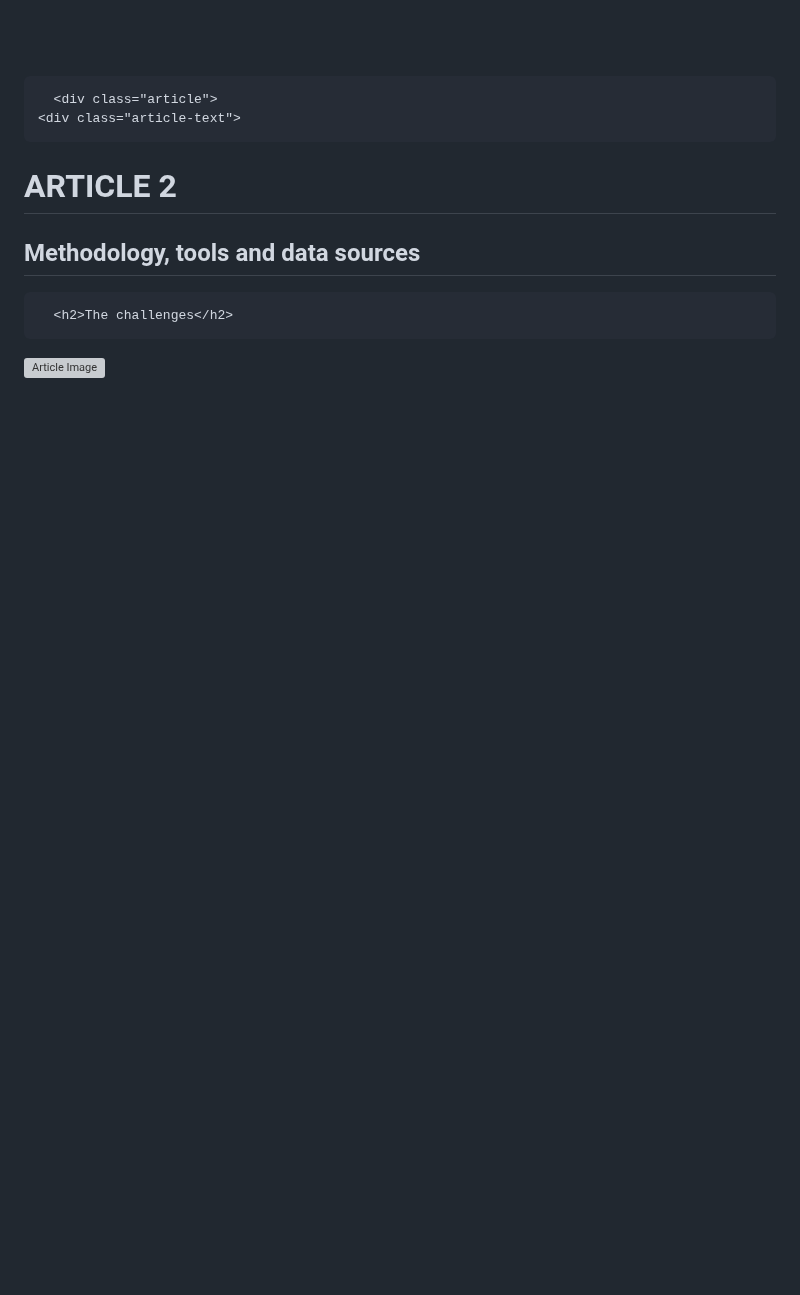
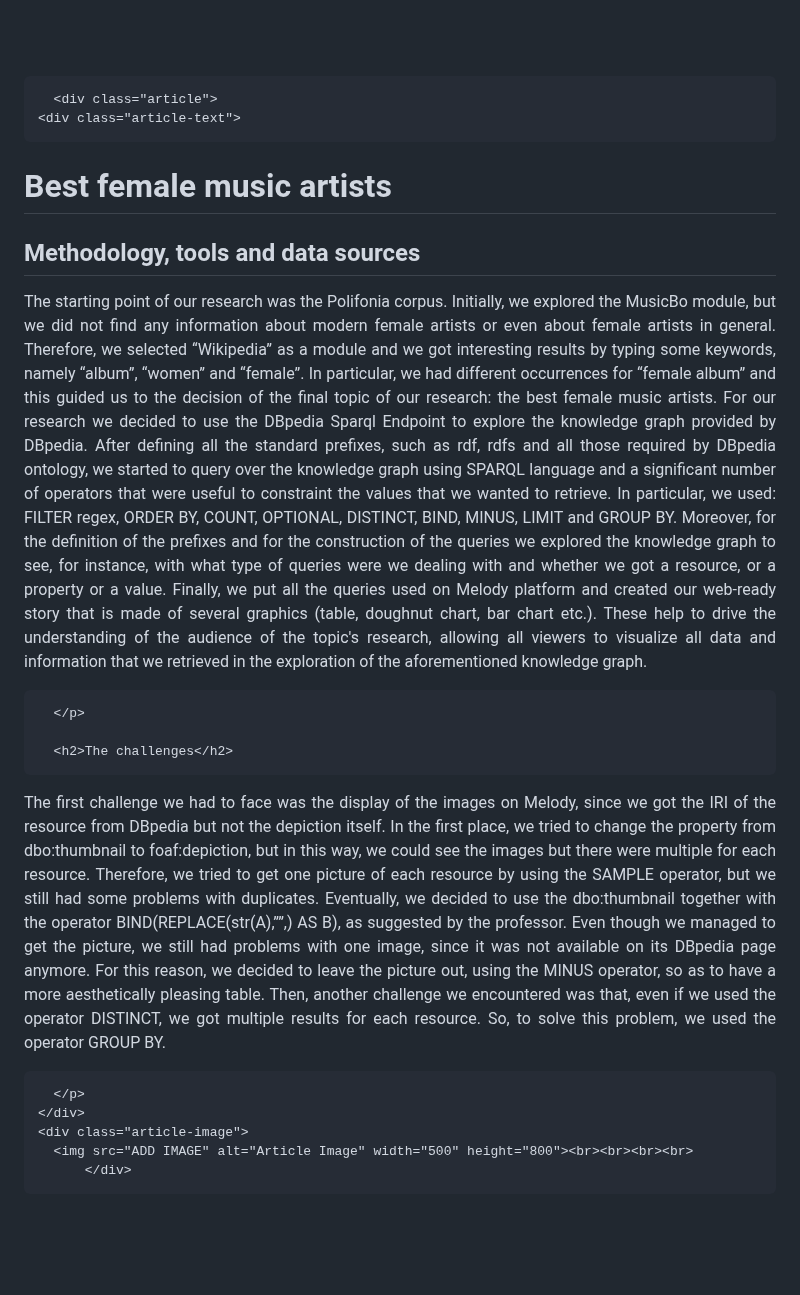
Before and after one commit to elenamaurizzi/report, a Markdown page: README.md, the part around the change. Rendered like a GitHub page; blank space fills up the shorter version; grey boxes are pictures that could not be loaded.

```diff
--- a/README.md
+++ b/README.md
@@ -219,13 +219,19 @@ footer {
 
       <div class="article">
     <div class="article-text">
-  <h1><span style="font-family:'Times New Roman', Times, serif; color:black">ARTICLE 2</span></h1>
+  <h1><span style="font-family:'Times New Roman', Times, serif; color:black">Best female music artists</span></h1>
 <h2>Methodology, tools and data sources</h2>
-    <p align="justify">
+    <p align="justify">    The starting point of our research was the Polifonia corpus. Initially, we explored the MusicBo module, but we did not find any information about modern female artists or even about female artists in general. Therefore, we selected “Wikipedia” as a module and we got interesting results by typing some keywords, namely “album”, “women” and “female”. In particular, we had different occurrences for “female album” and this guided us to the decision of the final topic of our research: the best female music artists.
+For our research we decided to use the DBpedia Sparql Endpoint to explore the knowledge graph provided by DBpedia. After defining all the standard prefixes, such as rdf, rdfs and all those required by DBpedia ontology, we started to query over the knowledge graph using SPARQL language and a significant number of operators that were useful to constraint the values that we wanted to retrieve. In particular, we used: FILTER regex, ORDER BY, COUNT, OPTIONAL, DISTINCT, BIND, MINUS, LIMIT and GROUP BY.
+Moreover, for the definition of the prefixes and for the construction of the queries we explored the knowledge graph to see, for instance, with what type of queries were we dealing with and whether we got a resource, or a property or a value.
+Finally, we put all the queries used on Melody platform and created our web-ready story that is made of several graphics (table, doughnut chart, bar chart etc.). These help to drive the understanding of the audience of the topic's research, allowing all viewers to visualize all data and information that we retrieved in the exploration of the aforementioned knowledge graph.
+
       </p>
 
       <h2>The challenges</h2>
-<p align="justify">
+<p align="justify"> The first challenge we had to face was the display of the images on Melody, since we got the IRI of the resource from DBpedia but not the depiction itself. In the first place, we tried to change the property from dbo:thumbnail to foaf:depiction, but in this way, we could see the images but there were multiple for each resource. Therefore, we tried to get one picture of each resource by using the SAMPLE operator, but we still had some problems with duplicates. Eventually, we decided to use the dbo:thumbnail together with the operator BIND(REPLACE(str(A),””,) AS B), as suggested by the professor. Even though we managed to get the picture, we still had problems with one image, since it was not available on its DBpedia page anymore. For this reason, we decided to leave the picture out, using the MINUS operator, so as to have a more aesthetically pleasing table.
+Then, another challenge we encountered was that, even if we used the operator DISTINCT, we got multiple results for each resource. So, to solve this problem, we used the operator GROUP BY.
+
       </p>
     </div>
     <div class="article-image">
```
